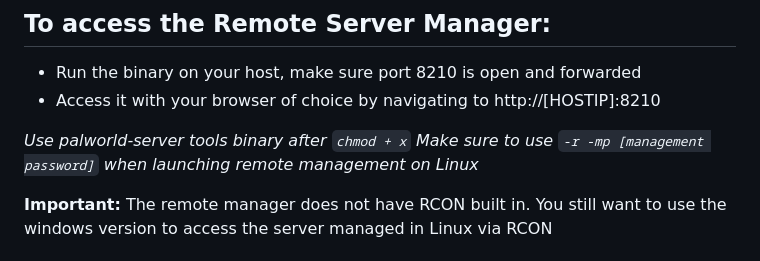
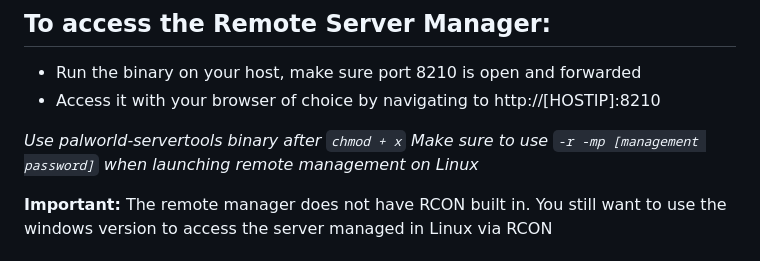
Before and after one commit to Lukium/palworld-admin, a Markdown page: README.md, the part around the change. Drawn GitHub-style.

```diff
--- a/README.md
+++ b/README.md
@@ -68,7 +68,7 @@
 - Run the binary on your host, make sure port 8210 is open and forwarded
 - Access it with your browser of choice by navigating to http://[HOSTIP]:8210
 
-_Use palworld-server tools binary after `chmod + x`_
+_Use palworld-servertools binary after `chmod + x`_
 _Make sure to use `-r -mp [management password]` when launching remote management on  Linux_
 
 **Important:**
```
